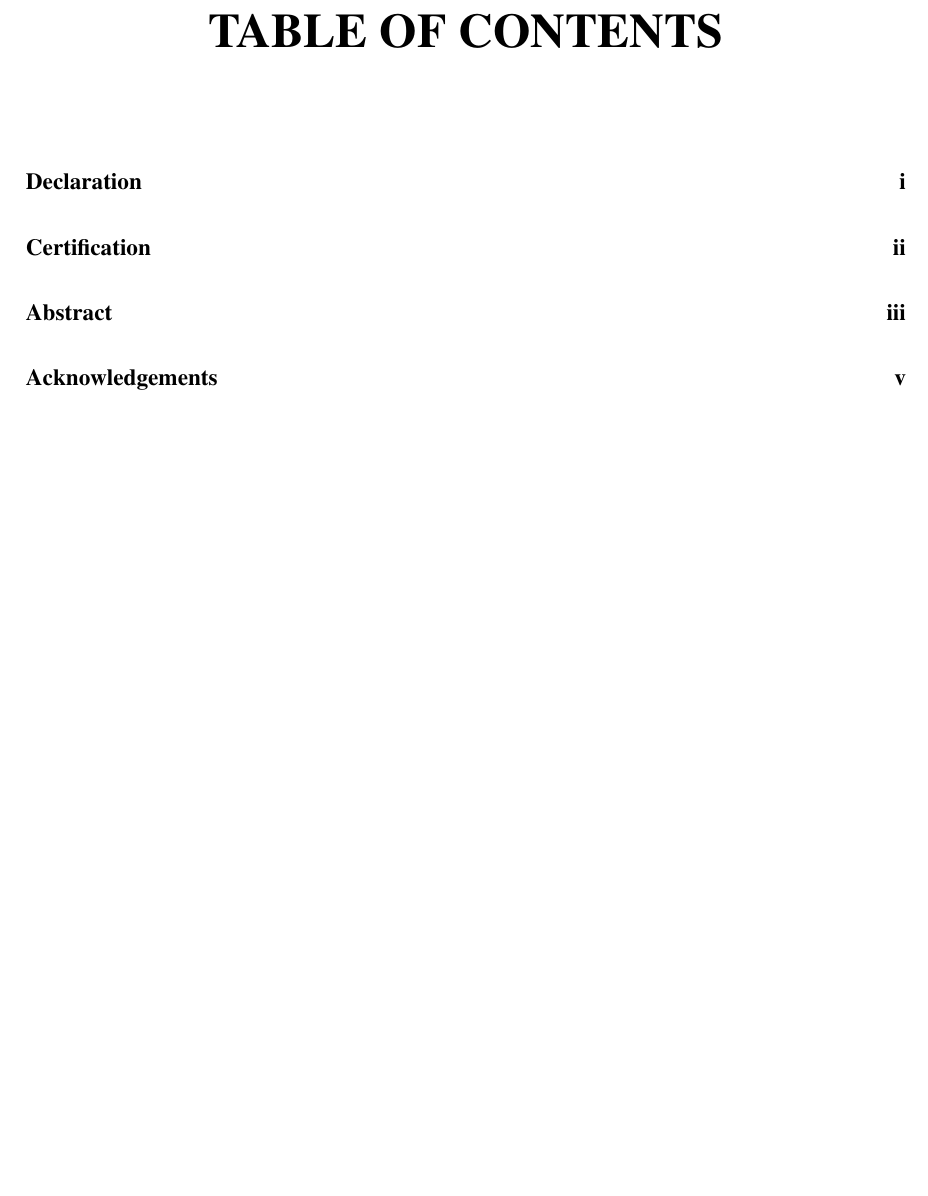
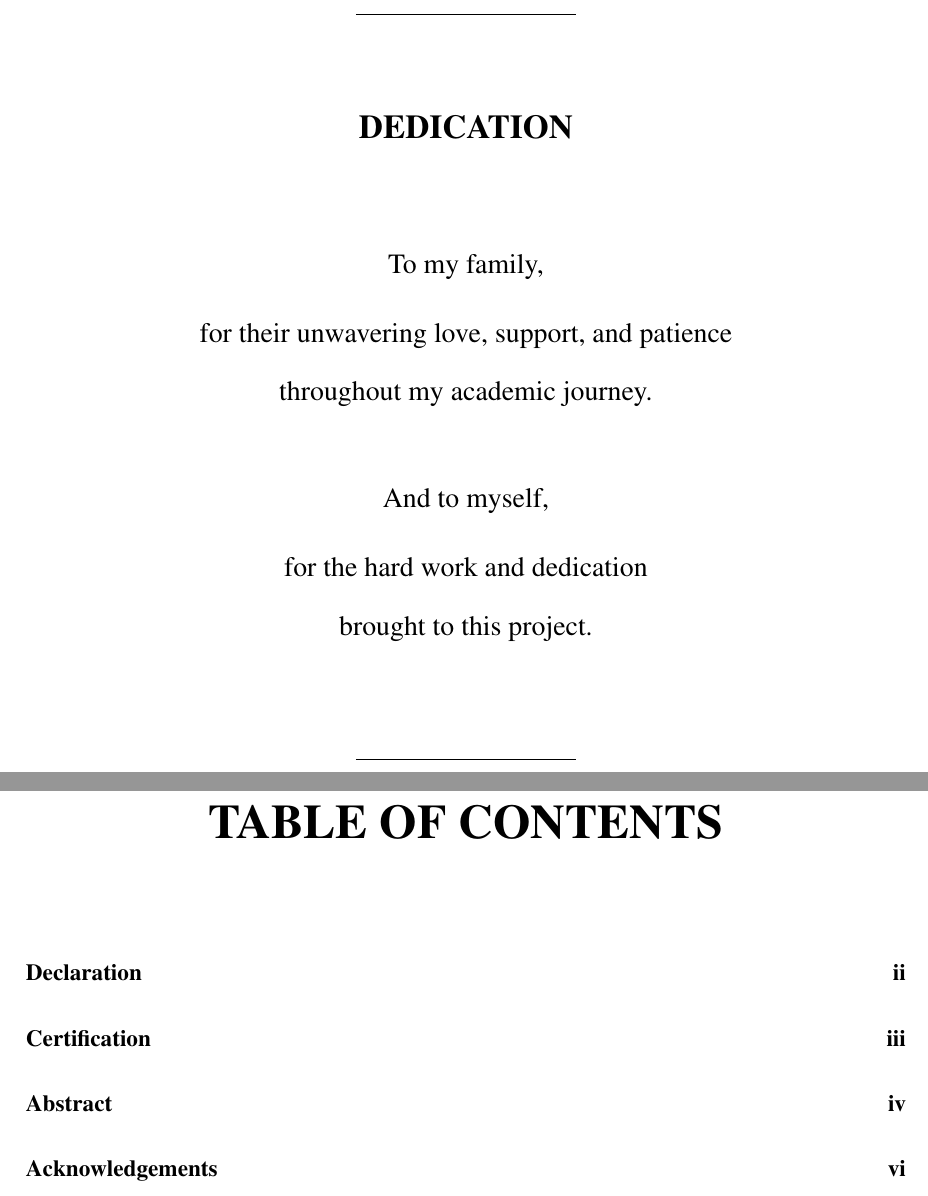
Before and after one commit to lioninthewild/thesis, a LaTeX thesis (main.tex, which reads front/dedication.tex): part of page 7 of 86 before the commit and two parts of pages 2 and 8 of 87 after it, the two joined at a grey line, cut at the place of the change, the shorter picture padded with empty space. Compiled offline with pdfLaTeX.

Commit message:
Add dedication page to thesis

```diff
--- /dev/null
+++ b/front/dedication.tex
@@ -0,0 +1,21 @@
+\newpage
+\thispagestyle{empty}
+\vspace*{\fill}
+\begin{center}
+
+\rule{4cm}{0.4pt}\\[1.5cm]
+
+{\Large \textbf{DEDICATION}}\\[1.5cm]
+
+{\large To my family,\\[0.3cm]
+for their unwavering love, support, and patience\\[0.3cm]
+throughout my academic journey.}\\[1cm]
+
+{\large And to myself,\\[0.3cm]
+for the hard work and dedication\\[0.3cm]
+brought to this project.}\\[1.5cm]
+
+\rule{4cm}{0.4pt}
+
+\end{center}
+\vspace*{\fill}
```
Also changed, not shown: main.tex (+1 -0 lines).
